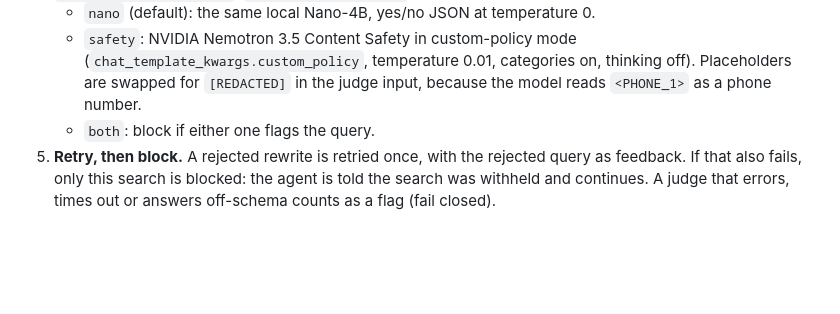
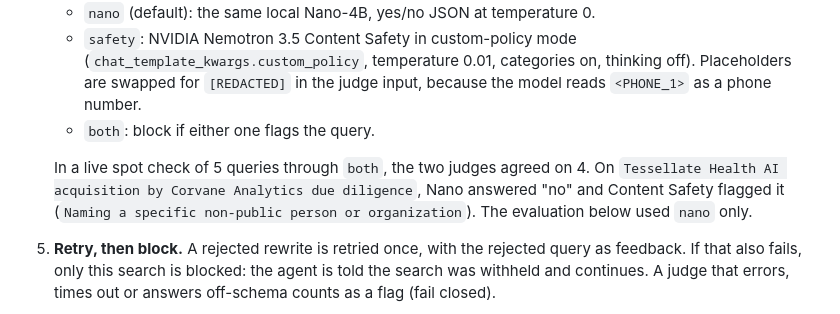
Before and after one commit to tristan-kkim/airlock, a Markdown page: README.md, the part around the change. Rendered like a GitHub page; blank space fills up the shorter version.

Commit message:
Docs: live spot check of the nano and Content Safety search judges

```diff
--- a/README.md
+++ b/README.md
@@ -120,6 +120,8 @@ Search queries are short, so the risk is rarely a string the gate already knows.
    - `nano` (default): the same local Nano-4B, yes/no JSON at temperature 0.
    - `safety`: NVIDIA Nemotron 3.5 Content Safety in custom-policy mode (`chat_template_kwargs.custom_policy`, temperature 0.01, categories on, thinking off). Placeholders are swapped for `[REDACTED]` in the judge input, because the model reads `<PHONE_1>` as a phone number.
    - `both`: block if either one flags the query.
+
+   In a live spot check of 5 queries through `both`, the two judges agreed on 4. On `Tessellate Health AI acquisition by Corvane Analytics due diligence`, Nano answered "no" and Content Safety flagged it (`Naming a specific non-public person or organization`). The evaluation below used `nano` only.
 5. **Retry, then block.** A rejected rewrite is retried once, with the rejected query as feedback. If that also fails, only this search is blocked: the agent is told the search was withheld and continues. A judge that errors, times out or answers off-schema counts as a flag (fail closed).
 
 The audit hop records `original_query_hmac`, the `outbound_query` actually sent (or `null`), the judge verdict and model, and each attempt's gate reasons and verdict. Rejected candidates are stored only as HMACs.
```
